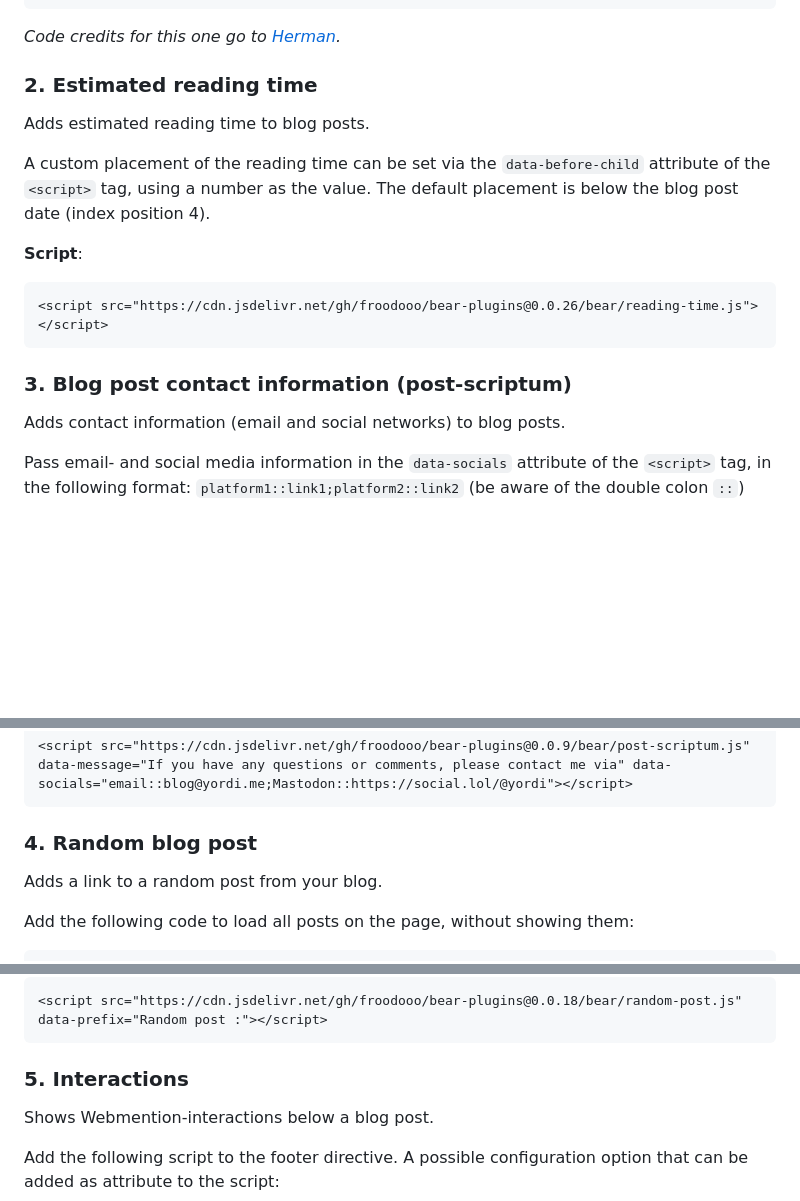
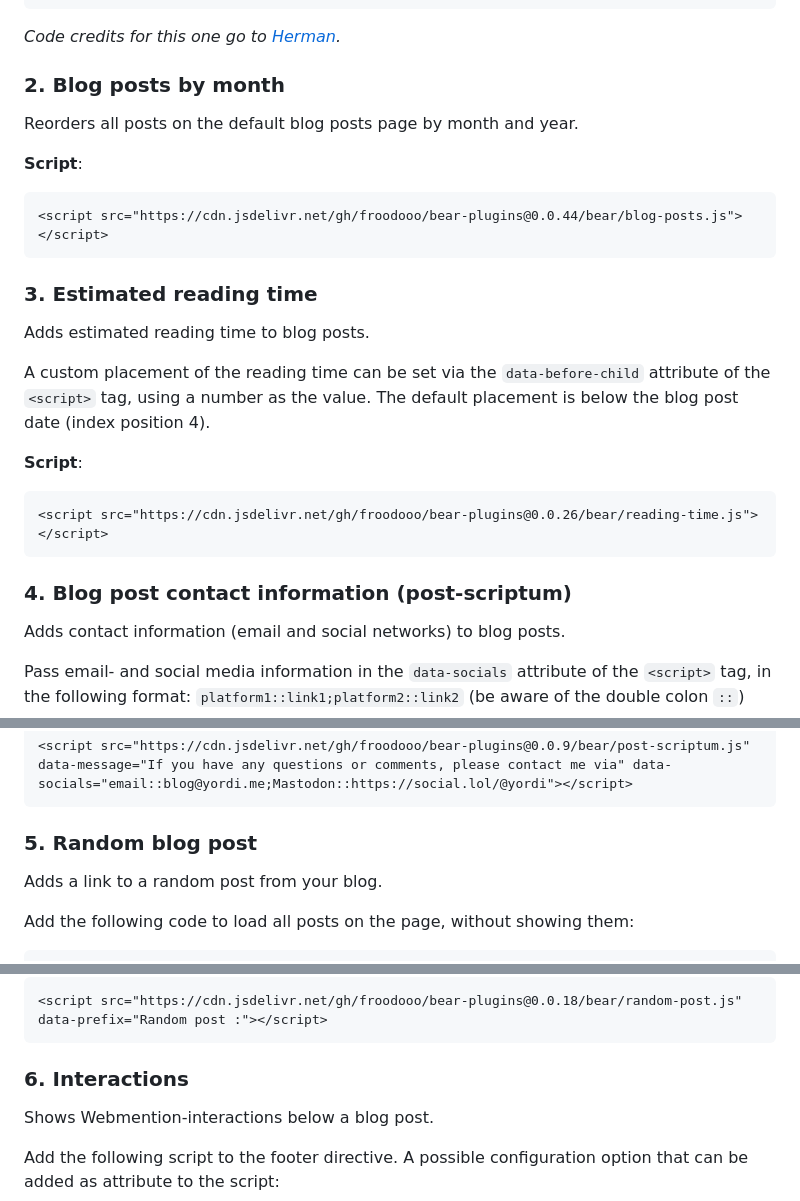
Before and after one commit to Froodooo/bear-plugins, a Markdown page: README.md, 3 parts joined by grey strips. Rendered like a GitHub page; blank space fills up the shorter version.

````diff
--- a/README.md
+++ b/README.md
@@ -25,7 +25,15 @@ Adds search capabilities to your `/blog/` page.
 
 *Code credits for this one go to [Herman](https://github.com/HermanMartinus).*
 
-### 2. Estimated reading time
+### 2. Blog posts by month
+Reorders all posts on the default blog posts page by month and year.
+
+**Script**:
+```html
+<script src="https://cdn.jsdelivr.net/gh/froodooo/bear-plugins@0.0.44/bear/blog-posts.js"></script>
+```
+
+### 3. Estimated reading time
 Adds estimated reading time to blog posts.
 
 A custom placement of the reading time can be set via the `data-before-child` attribute of the `<script>` tag, using a number as the value. The default placement is below the blog post date (index position 4).
@@ -35,7 +43,7 @@ A custom placement of the reading time can be set via the `data-before-child` at
 <script src="https://cdn.jsdelivr.net/gh/froodooo/bear-plugins@0.0.26/bear/reading-time.js"></script>
 ```
 
-### 3. Blog post contact information (post-scriptum)
+### 4. Blog post contact information (post-scriptum)
 Adds contact information (email and social networks) to blog posts.
 
 Pass email- and social media information in the `data-socials` attribute of the `<script>` tag, in the following format:
@@ -52,7 +60,7 @@ See an example below.
 <script src="https://cdn.jsdelivr.net/gh/froodooo/bear-plugins@0.0.9/bear/post-scriptum.js" data-message="If you have any questions or comments, please contact me via" data-socials="email::blog@yordi.me;Mastodon::https://social.lol/@yordi"></script>
 ```
 
-### 4. Random blog post
+### 5. Random blog post
 Adds a link to a random post from your blog.
 
 Add the following code to load all posts on the page, without showing them:
@@ -80,7 +88,7 @@ See an example below:
 <script src="https://cdn.jsdelivr.net/gh/froodooo/bear-plugins@0.0.18/bear/random-post.js" data-prefix="Random post :"></script>
 ```
 
-### 5. Interactions
+### 6. Interactions
 Shows Webmention-interactions below a blog post.
 
 Add the following script to the footer directive. A possible configuration option that can be added as attribute to the script:
````
